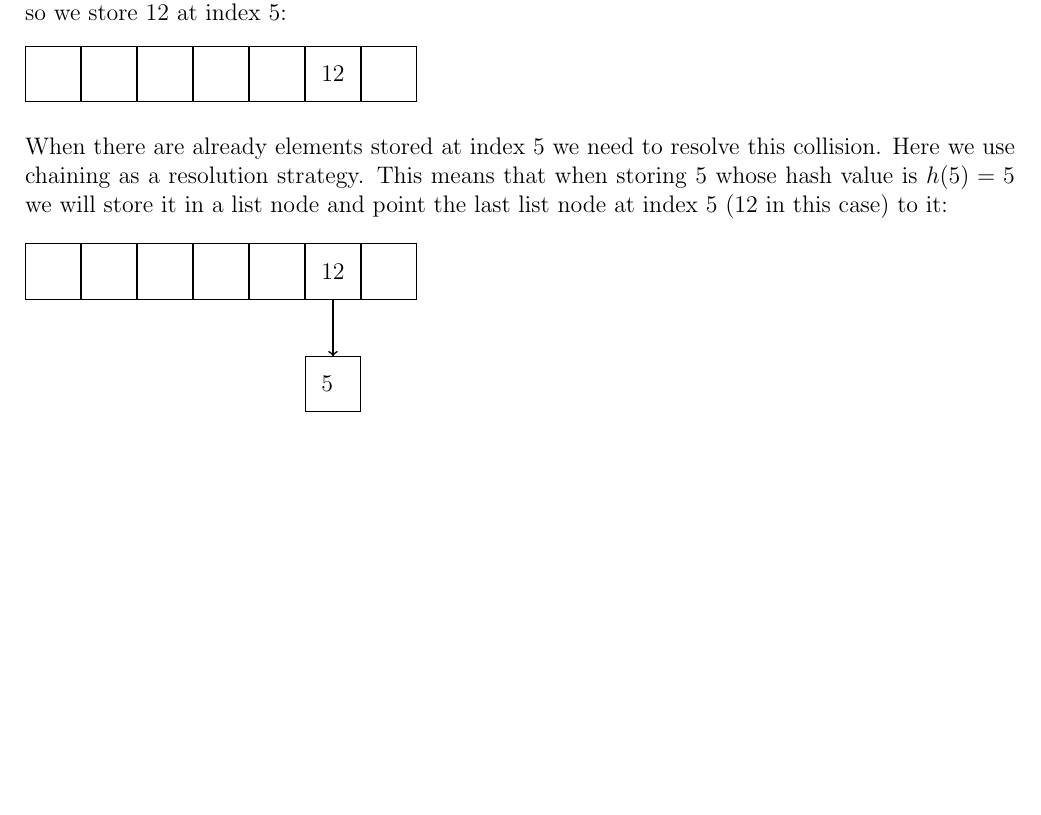
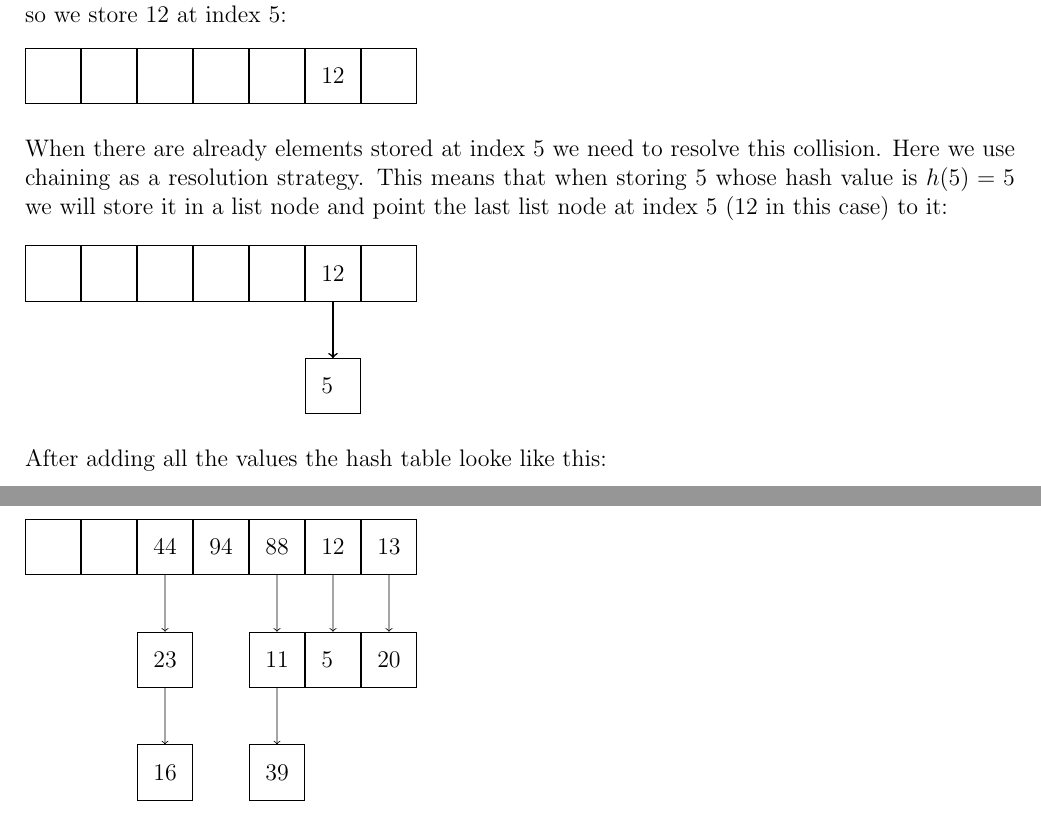
Before and after one commit to deKronkelers/NWI-IBC027_assignment2, a LaTeX document (answers/assigment2_s4549775_s4329872.tex): part of page 2 of 2 before the commit and two parts of pages 2 and 3 of 3 after it, the two joined at a grey line, cut so that both start at the same text, the shorter picture padded with empty space. Compiled offline with pdfLaTeX.

Commit message:
Add answer to question 6.

```diff
--- a/answers/assigment2_s4549775_s4329872.tex
+++ b/answers/assigment2_s4549775_s4329872.tex
@@ -107,4 +107,29 @@ When there are already elements stored at index 5 we need to resolve this collis
 	\draw[->, thick] (a5_0) -- (a5_1);
 \end{tikzpicture}
 
+After adding all the values the hash table looke like this:
+
+\begin{tikzpicture}[entry/.style={regular polygon, regular polygon sides=4, draw, text width=1em}]
+	\node [entry] (a0_0) {};
+	\node [entry, right=0em of a0_0] (a1_0) {};
+	\node [entry, right=0em of a1_0] (a2_0) {44};
+	\node [entry, right=0em of a2_0] (a3_0) {94};
+	\node [entry, right=0em of a3_0] (a4_0) {88};
+	\node [entry, right=0em of a4_0] (a5_0) {12};
+	\node [entry, right=0em of a5_0] (a6_0) {13};
+
+	\node [entry, below=of a2_0] (a2_1) {23};
+	\draw[->] (a2_0) -- (a2_1);
+	\node [entry, below=of a2_1] (a2_2) {16};
+	\draw[->] (a2_1) -- (a2_2);
+	\node [entry, below=of a4_0] (a4_1) {11};
+	\draw[->] (a4_0) -- (a4_1);
+	\node [entry, below=of a4_1] (a4_2) {39};
+	\draw[->] (a4_1) -- (a4_2);
+	\node [entry, below=of a5_0] (a5_1) {5};
+	\draw[->] (a5_0) -- (a5_1);
+	\node [entry, below=of a6_0] (a6_1) {20};
+	\draw[->] (a6_0) -- (a6_1);
+\end{tikzpicture}
+
 \end{document}
```
